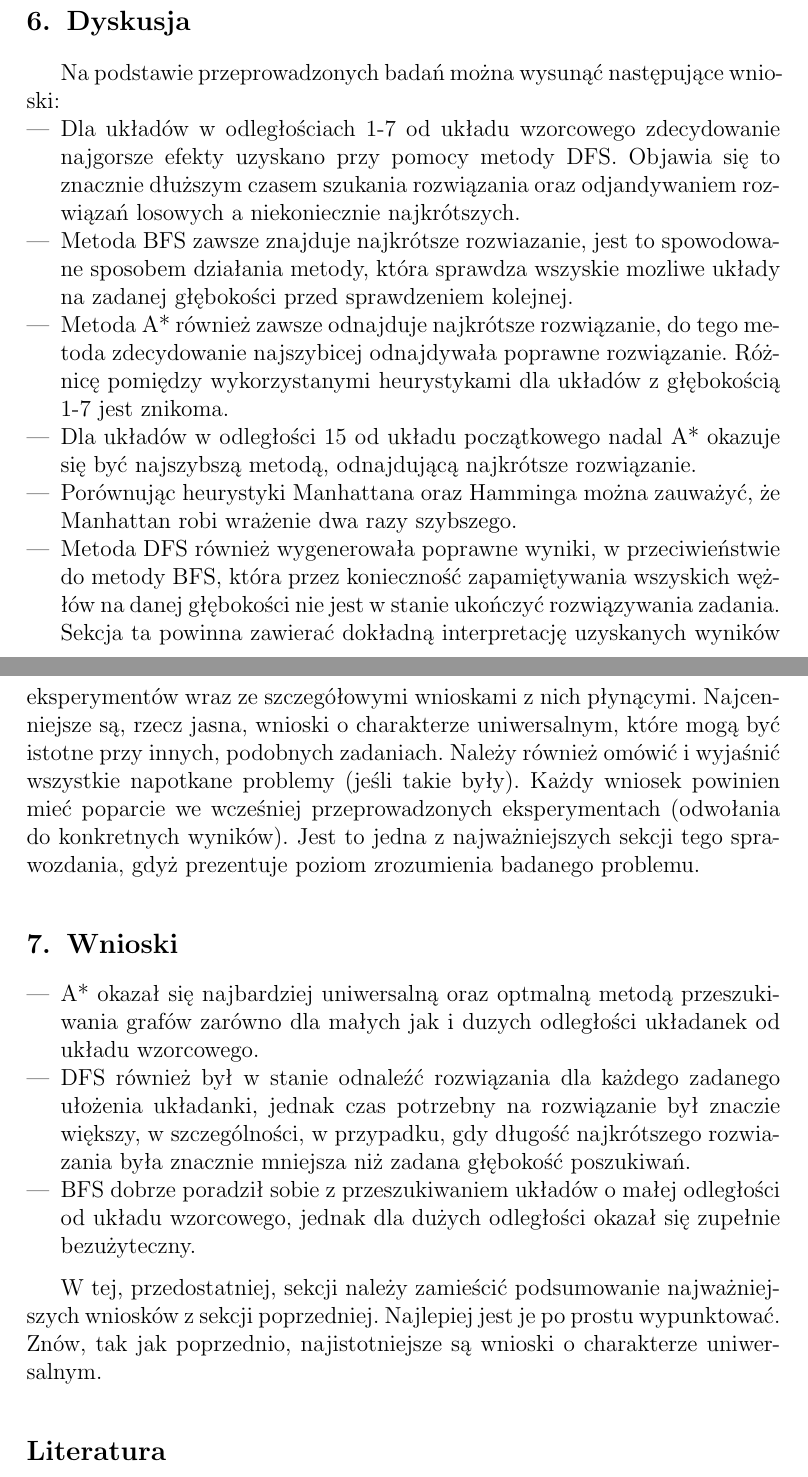
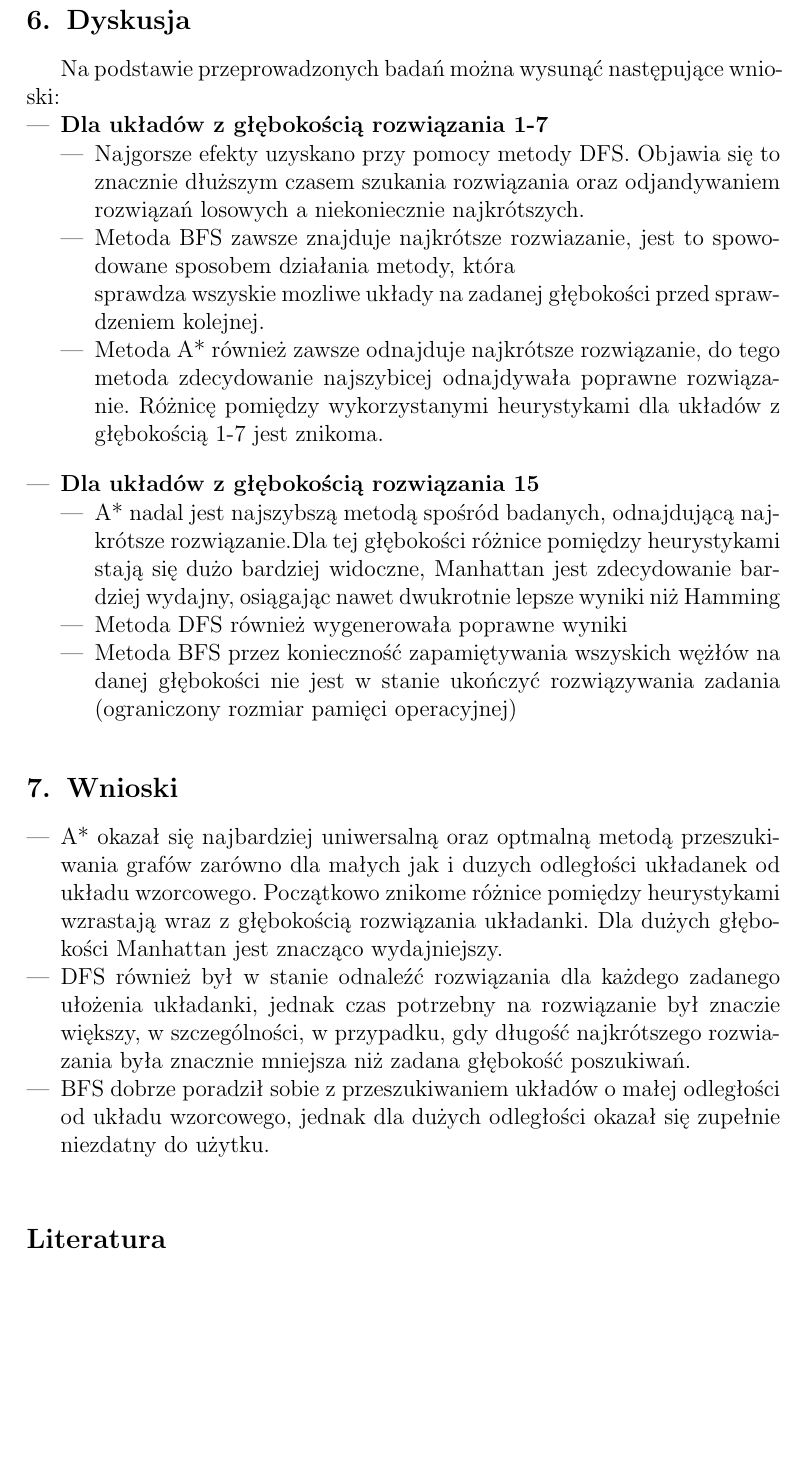
Before and after one commit to MatixExport/fifteen-puzzle-solver, a LaTeX document (doc/sprawozdanie.tex): two parts of pages 7 and 8 of 8 before the commit and part of page 8 of 8 after it, the two joined at a grey line, cut so that both start at the same text, the shorter picture padded with empty space. Compiled offline with pdfLaTeX.

Commit message:
Update: doc by Jakub Kubiś

```diff
--- a/doc/sprawozdanie.tex
+++ b/doc/sprawozdanie.tex
@@ -2,6 +2,7 @@
 \usepackage[utf8]{inputenc}
 \usepackage{color}
 \usepackage{graphicx}
+\usepackage[section]{placeins}
 
 \DeclareUnicodeCharacter{00A0}{~}
 
@@ -234,43 +206,47 @@
     {
 
         Na podstawie przeprowadzonych badań można wysunąć następujące wnioski:
-        \begin{itemize}
-            \item Dla układów w odległościach 1-7 od układu wzorcowego zdecydowanie najgorsze efekty uzyskano przy pomocy metody DFS.
-            Objawia się to znacznie dłuższym czasem szukania rozwiązania oraz odjandywaniem rozwiązań losowych a niekoniecznie najkrótszych.
-            \item Metoda BFS zawsze znajduje najkrótsze rozwiazanie, jest to spowodowane sposobem działania metody, która
-            sprawdza wszyskie mozliwe układy na zadanej głębokości przed sprawdzeniem kolejnej.
-            \item Metoda A* również zawsze odnajduje najkrótsze rozwiązanie, do tego metoda zdecydowanie najszybicej odnajdywała poprawne rozwiązanie.
-            Różnicę pomiędzy wykorzystanymi heurystykami dla układów z głębokością 1-7 jest znikoma.
-            \item Dla układów w odległości 15 od układu początkowego nadal A* okazuje się być najszybszą metodą, odnajdującą najkrótsze rozwiązanie.
-            \item Porównując heurystyki Manhattana oraz Hamminga można zauważyć, że Manhattan robi wrażenie dwa razy szybszego.
-            \item Metoda DFS również wygenerowała poprawne wyniki, w przeciwieństwie do metody BFS,
-            która przez konieczność zapamiętywania wszyskich wężłów na danej głębokości
-            nie jest w stanie ukończyć rozwiązywania zadania.
-        \end{itemize}
+         \begin{itemize}
+         \setlength\itemsep{1em}
+            \item {\textbf{Dla układów z głębokością rozwiązania 1-7}}
+                \begin{itemize}
 
+                    \item{Najgorsze efekty uzyskano przy pomocy metody DFS.
+            Objawia się to znacznie dłuższym czasem szukania rozwiązania oraz odjandywaniem rozwiązań losowych a niekoniecznie najkrótszych.}
 
-        Sekcja ta powinna zawierać dokładną interpretację uzyskanych wyników
-        eksperymentów wraz ze szczegółowymi wnioskami z nich płynącymi. Najcenniejsze
-        są, rzecz jasna, wnioski o charakterze uniwersalnym, które mogą być istotne
-    przy innych, podobnych zadaniach. Należy również omówić i wyjaśnić wszystkie
-    napotkane problemy (jeśli takie były). Każdy wniosek powinien mieć poparcie we
-    wcześniej przeprowadzonych eksperymentach (odwołania do konkretnych wyników).
-    Jest to jedna z najważniejszych sekcji tego sprawozdania, gdyż prezentuje
-    poziom zrozumienia badanego problemu.}\label{sec:dyskusja}
+                    \item{ Metoda BFS zawsze znajduje najkrótsze rozwiazanie, jest to spowodowane sposobem działania metody, która
+
+            sprawdza wszyskie mozliwe układy na zadanej głębokości przed sprawdzeniem kolejnej.}
+
+                    \item{Metoda A* również zawsze odnajduje najkrótsze rozwiązanie, do tego metoda zdecydowanie najszybicej odnajdywała poprawne rozwiązanie.
+            Różnicę pomiędzy wykorzystanymi heurystykami dla układów z głębokością 1-7 jest znikoma.}
+                \end{itemize}
+            \item {\textbf{Dla układów z głębokością rozwiązania 15}}
+                 \begin{itemize}
+
+                    \item { A* nadal jest najszybszą metodą spośród badanych, odnajdującą najkrótsze rozwiązanie.Dla tej głębokości różnice pomiędzy heurystykami stają się dużo bardziej widoczne, Manhattan jest zdecydowanie bardziej wydajny, osiągając nawet dwukrotnie lepsze wyniki niż Hamming}
+
+                    \item{Metoda DFS również wygenerowała poprawne wyniki}
+
+                    \item{Metoda BFS przez konieczność zapamiętywania wszyskich wężłów na danej głębokości
+            nie jest w stanie ukończyć rozwiązywania zadania (ograniczony rozmiar pamięci operacyjnej)}
+                \end{itemize}
+            \end{itemize}
+
+      }\label{sec:dyskusja}
 
     \section{Wnioski}
     {
         \begin{itemize}
-            \item A* okazał się najbardziej uniwersalną oraz optmalną metodą przeszukiwania grafów zarówno dla małych jak i duzych odległości układanek od układu wzorcowego.
+            \item A* okazał się najbardziej uniwersalną oraz optmalną metodą przeszukiwania grafów zarówno dla małych jak i duzych odległości układanek od układu wzorcowego. Początkowo znikome różnice pomiędzy heurystykami wzrastają wraz z głębokością rozwiązania układanki. Dla dużych głębokości Manhattan jest
+            znacząco wydajniejszy.
             \item DFS również był w stanie odnaleźć rozwiązania dla każdego zadanego ułożenia układanki, jednak czas potrzebny na rozwiązanie był znaczie większy,
             w szczególności, w przypadku, gdy długość najkrótszego rozwiazania była znacznie mniejsza niż zadana głębokość poszukiwań.
-            \item BFS dobrze poradził sobie z przeszukiwaniem układów o małej odległości od układu wzorcowego, jednak dla dużych odległości okazał się zupełnie bezużyteczny.
+            \item BFS dobrze poradził sobie z przeszukiwaniem układów o małej odległości od układu wzorcowego, jednak dla dużych odległości okazał się zupełnie niezdatny do użytku.
         \end{itemize}
 
 
-        W tej, przedostatniej, sekcji należy zamieścić podsumowanie najważniejszych
-    wniosków z sekcji poprzedniej. Najlepiej jest je po prostu wypunktować. Znów,
-        tak jak poprzednio, najistotniejsze są wnioski o charakterze uniwersalnym.
+
     }\label{sec:wnioski}
 
     \begin{thebibliography}{0}
@@ -281,3 +257,4 @@
 
 
 \end{document}
+15,059,109
```
Also changed, not shown: doc/sprawozdanie.tex (115 more changed lines).
